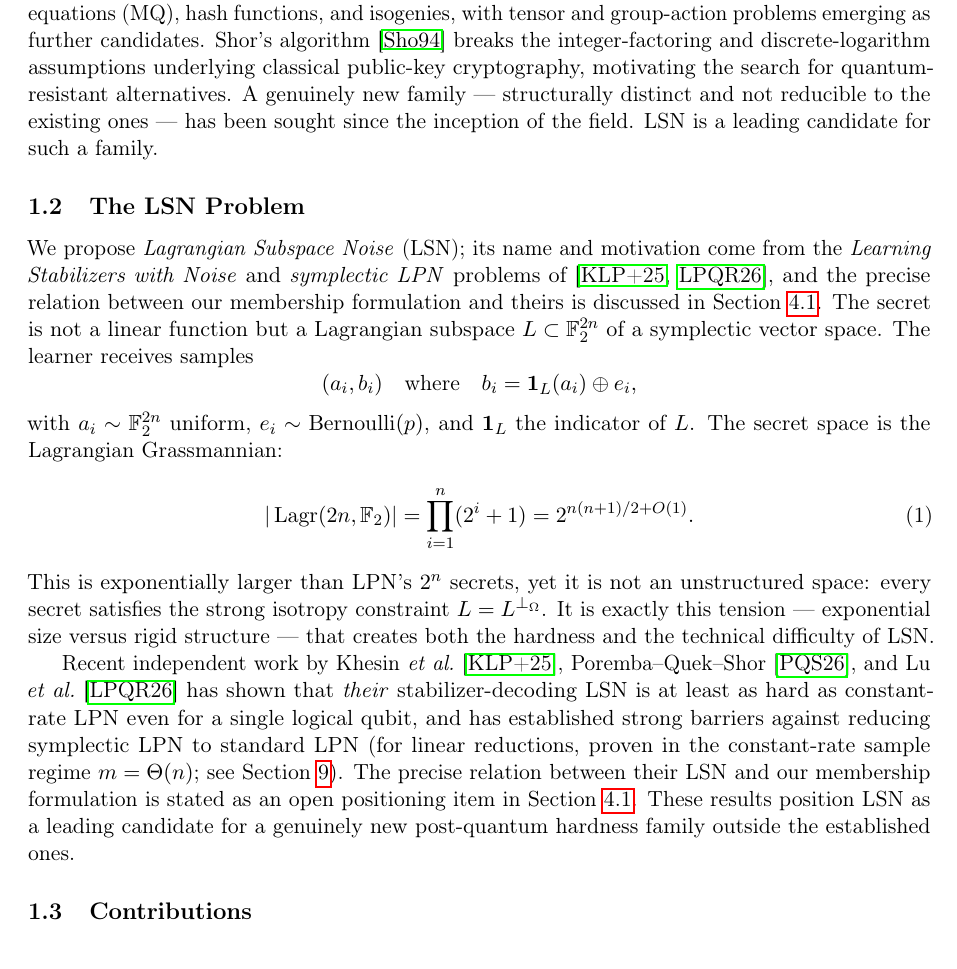
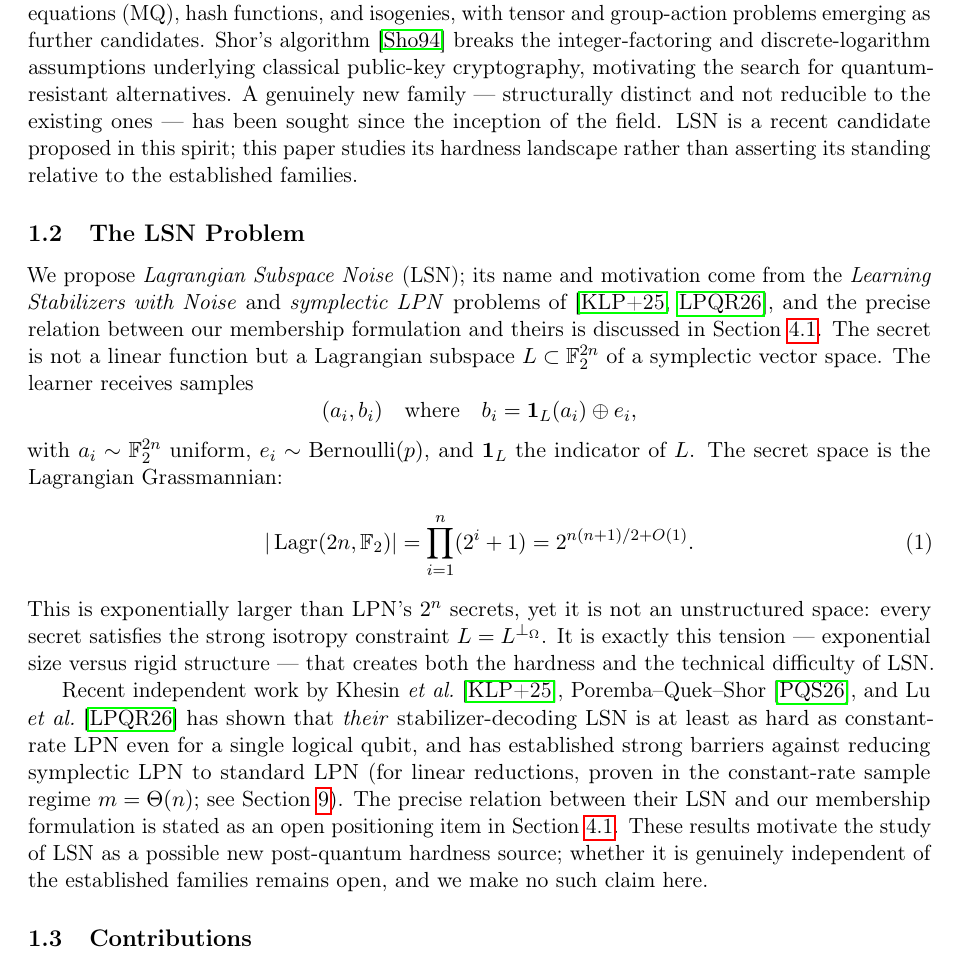
Before and after one commit to Gattochoo/lsn-pq, a LaTeX paper (paper/lsn-core.tex): part of page 2 of 31, cut so that both start at the same text. Compiled offline with pdfLaTeX.

Commit message:
fix(claude): consistency pass for resubmission — drop self-declared "leading candidate" overclaim (x2), remove dangling "Our KEM" reference (KEM is in companion)
Full consistency sweep of lsn-core ahead of ePrint resubmission, hunting the same class of
v1-residue inconsistency as the availability statement:

1. Two "leading candidate for a genuinely new family" self-declarations (intro lines 72, 88)
   softened to defensible motivation: "a recent candidate proposed in this spirit; this paper
   studies its hardness landscape rather than asserting its standing" and "motivate the study
   of LSN as a possible new hardness source; whether it is genuinely independent ... remains
   open, and we make no such claim here." This is exactly the grand self-positioning that a
   skeptical editor flags; the new sober abstract had already dropped it but the intro still
   carried it.
2. "Our KEM uses pseudorandom rather than isotropic columns" -> there is no KEM in this paper
   (moved to the companion). Rephrased to reference the in-paper batch-LSN-with-pseudorandom-A
   distribution (def:lsn-batch), preserving the technical point (S_A=0 is a sympLPN-only public
   invariant).

Verified clean: no other KEM/SNARK/PK/CT numeric remnants; no dangling refs to removed
sections (sec:kem/snark/primitives, tab:r1cs, kem-*); companion mentioned once and
consistently; parameter table coherent after PK-column removal (security = SQ-query level);
abstract matches body; author/ORCID/date consistent. Full integrity check: zero undefined
\ref targets, zero cited-but-missing bibitems, zero uncited bibitems, clean build 31pp.

No closure; no break; no security claim. OPEN=LSN.

Co-Authored-By: Claude Opus 4.8 <noreply@anthropic.com>

```diff
--- a/paper/lsn-core.tex
+++ b/paper/lsn-core.tex
@@ -69,7 +69,7 @@ The Learning Parity with Noise (LPN) problem, introduced by Blum \etal\ \cite{BF
 
 LPN has been the foundation for a wide range of cryptographic primitives, including OWFs, PKE, OT, and MPC \cite{ABW10,Ale11,DGM14,BCGI18}. Its main theoretical limitation is the absence of a worst-case hardness reduction comparable to Regev's LWE reduction from lattice problems \cite{Reg05}. LPN hardness is therefore treated as a \emph{primitive assumption}, accepted on the basis of sustained cryptanalytic resistance rather than reducibility.
 
-Post-quantum cryptography currently rests on a handful of established hardness families: lattices (LWE/SIS), error-correcting codes (LPN/syndrome decoding), multivariate quadratic equations (MQ), hash functions, and isogenies, with tensor and group-action problems emerging as further candidates. Shor's algorithm \cite{Sho94} breaks the integer-factoring and discrete-logarithm assumptions underlying classical public-key cryptography, motivating the search for quantum-resistant alternatives. A genuinely new family --- structurally distinct and not reducible to the existing ones --- has been sought since the inception of the field. LSN is a leading candidate for such a family.
+Post-quantum cryptography currently rests on a handful of established hardness families: lattices (LWE/SIS), error-correcting codes (LPN/syndrome decoding), multivariate quadratic equations (MQ), hash functions, and isogenies, with tensor and group-action problems emerging as further candidates. Shor's algorithm \cite{Sho94} breaks the integer-factoring and discrete-logarithm assumptions underlying classical public-key cryptography, motivating the search for quantum-resistant alternatives. A genuinely new family --- structurally distinct and not reducible to the existing ones --- has been sought since the inception of the field. LSN is a recent candidate proposed in this spirit; this paper studies its hardness landscape rather than asserting its standing relative to the established families.
 
 \subsection{The LSN Problem}
 \label{subsec:lsn}
@@ -85,7 +85,7 @@ with $a_i \sim \F_2^{2n}$ uniform, $e_i \sim \operatorname{Bernoulli}(p)$, and $
 \end{equation}
 This is exponentially larger than LPN's $2^n$ secrets, yet it is not an unstructured space: every secret satisfies the strong isotropy constraint $L = L^{\perp_\Omega}$. It is exactly this tension --- exponential size versus rigid structure --- that creates both the hardness and the technical difficulty of LSN.
 
-Recent independent work by Khesin \etal\ \cite{KLP+25}, Poremba--Quek--Shor \cite{PQS26}, and Lu \etal\ \cite{LPQR26} has shown that \emph{their} stabilizer-decoding LSN is at least as hard as constant-rate LPN even for a single logical qubit, and has established strong barriers against reducing symplectic LPN to standard LPN (for linear reductions, proven in the constant-rate sample regime $m=\Theta(n)$; see \Cref{sec:barriers}). The precise relation between their LSN and our membership formulation is stated as an open positioning item in \Cref{subsec:two-forms}. These results position LSN as a leading candidate for a genuinely new post-quantum hardness family outside the established ones.
+Recent independent work by Khesin \etal\ \cite{KLP+25}, Poremba--Quek--Shor \cite{PQS26}, and Lu \etal\ \cite{LPQR26} has shown that \emph{their} stabilizer-decoding LSN is at least as hard as constant-rate LPN even for a single logical qubit, and has established strong barriers against reducing symplectic LPN to standard LPN (for linear reductions, proven in the constant-rate sample regime $m=\Theta(n)$; see \Cref{sec:barriers}). The precise relation between their LSN and our membership formulation is stated as an open positioning item in \Cref{subsec:two-forms}. These results motivate the study of LSN as a possible new post-quantum hardness source; whether it is genuinely independent of the established families remains open, and we make no such claim here.
 
 \subsection{Contributions}
 \label{subsec:contributions}
```
Also changed, not shown: paper/lsn-core.pdf, paper/lsn-core.tex (2 more changed lines).
